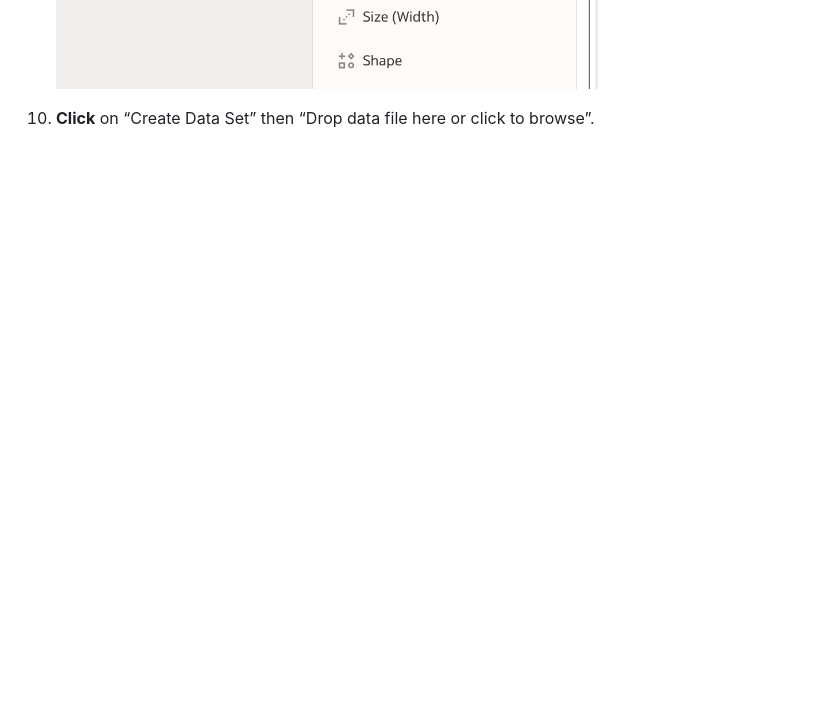
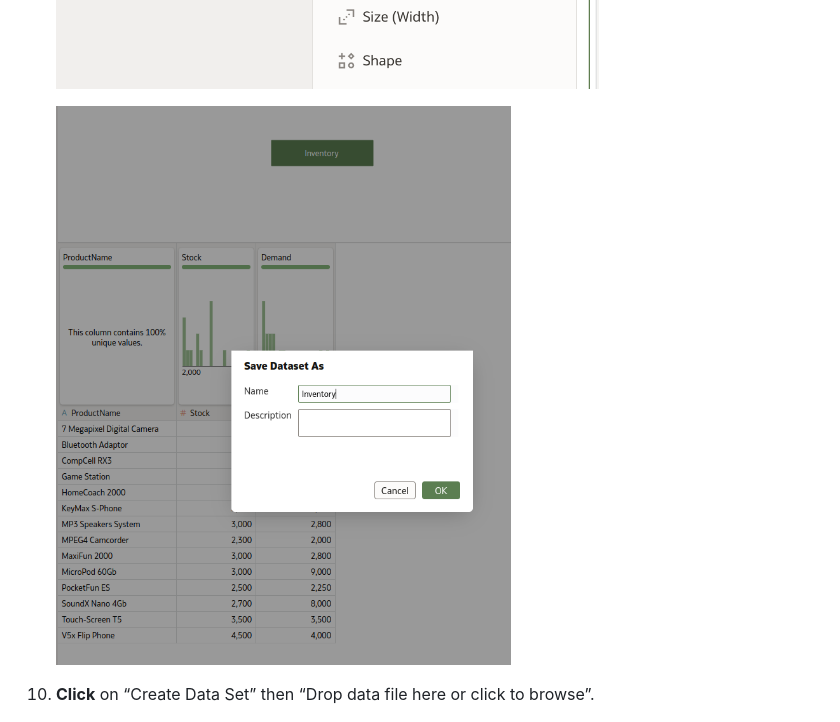
Before and after one commit to evinck/oas-english, a Markdown page: Atelier1/atelier1.md, the part around the change. Rendered like a GitHub page; blank space fills up the shorter version.

```diff
--- a/Atelier1/atelier1.md
+++ b/Atelier1/atelier1.md
@@ -75,6 +75,8 @@ To start our analysis, we will create a workbook. Think of a workbook as a dashb
     From the data elements panel, Click on "+" and "Add Data" to import all inventory data into your Workbook.
 
     ![](7e3120b3491e05e360a75755f1562ad5.png)
+
+    ![](2024-07-01_16-22.png)
 
 12. **Click** on “Create Data Set” then “Drop data file here or click to browse”.
 
```
